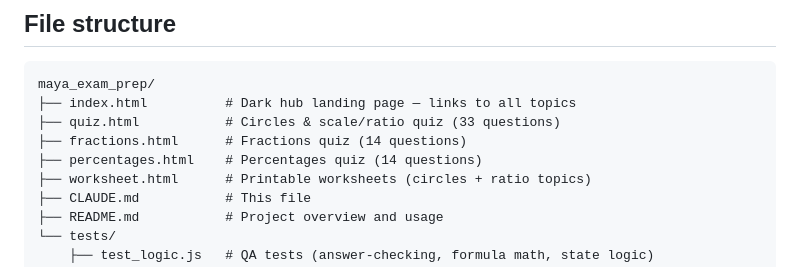
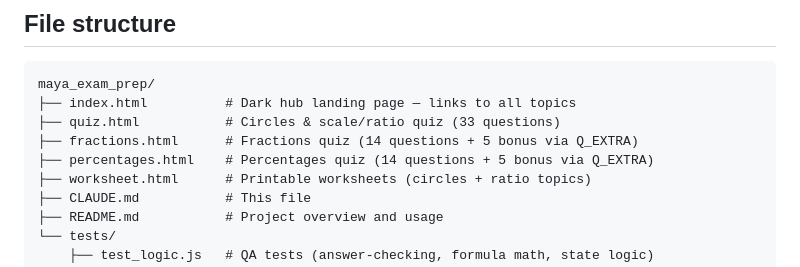
Before and after one commit to cwinter1/maya, a Markdown page: CLAUDE.md, the part around the change. Rendered like a GitHub page.

Commit message:
update CLAUDE.md: fractions/percentages show bonus question count

```diff
--- a/CLAUDE.md
+++ b/CLAUDE.md
@@ -8,8 +8,8 @@ Interactive math exam-prep website for Maya (מאיה), grade 6 Israeli curricul
 maya_exam_prep/
 ├── index.html          # Dark hub landing page — links to all topics
 ├── quiz.html           # Circles & scale/ratio quiz (33 questions)
-├── fractions.html      # Fractions quiz (14 questions)
-├── percentages.html    # Percentages quiz (14 questions)
+├── fractions.html      # Fractions quiz (14 questions + 5 bonus via Q_EXTRA)
+├── percentages.html    # Percentages quiz (14 questions + 5 bonus via Q_EXTRA)
 ├── worksheet.html      # Printable worksheets (circles + ratio topics)
 ├── CLAUDE.md           # This file
 ├── README.md           # Project overview and usage
```
